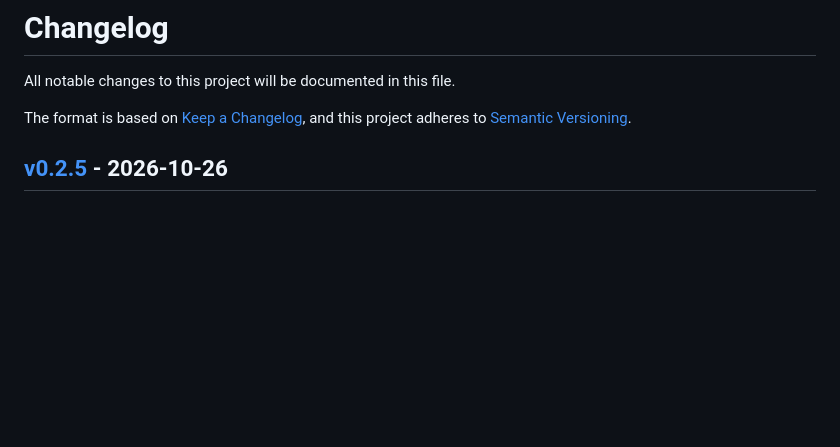
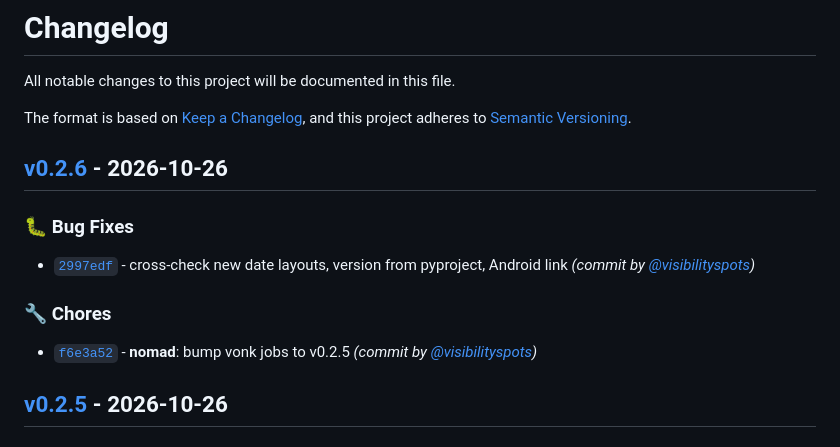
Before and after one commit to visibilityspots/vonk, a Markdown page: CHANGELOG.md, the part around one of its changes. Rendered like a GitHub page; blank space fills up the shorter version.

Commit message:
docs: update CHANGELOG.md for v0.2.6 [skip ci]

```diff
--- a/CHANGELOG.md
+++ b/CHANGELOG.md
@@ -3,6 +3,14 @@ All notable changes to this project will be documented in this file.
 
 The format is based on [Keep a Changelog](https://keepachangelog.com/en/1.0.0/),
 and this project adheres to [Semantic Versioning](https://semver.org/spec/v2.0.0.html).
+
+## [v0.2.6] - 2026-10-26
+### :bug: Bug Fixes
+- [`2997edf`](https://github.com/visibilityspots/vonk/commit/2997edfff4f5b52bb3af214e0dbbf3e5167245de) - cross-check new date layouts, version from pyproject, Android link *(commit by [@visibilityspots](https://github.com/visibilityspots))*
+
+### :wrench: Chores
+- [`f6e3a52`](https://github.com/visibilityspots/vonk/commit/f6e3a52037d24186cfd3b0563db6892b02355ce4) - **nomad**: bump vonk jobs to v0.2.5 *(commit by [@visibilityspots](https://github.com/visibilityspots))*
+
 
 ## [v0.2.5] - 2026-10-26
 ### :bug: Bug Fixes
```
Also changed, not shown: other parts of CHANGELOG.md (+1 -0 lines).
